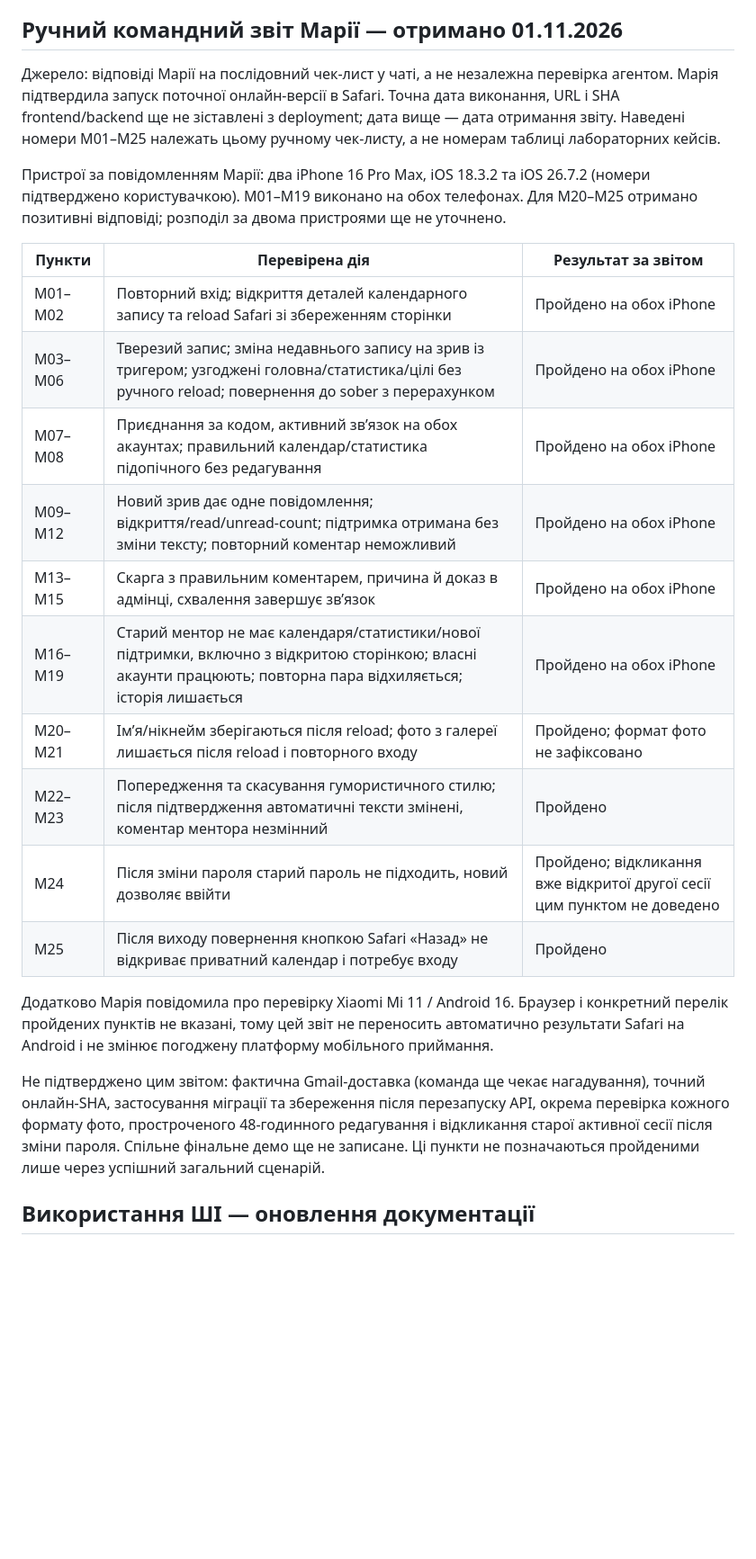
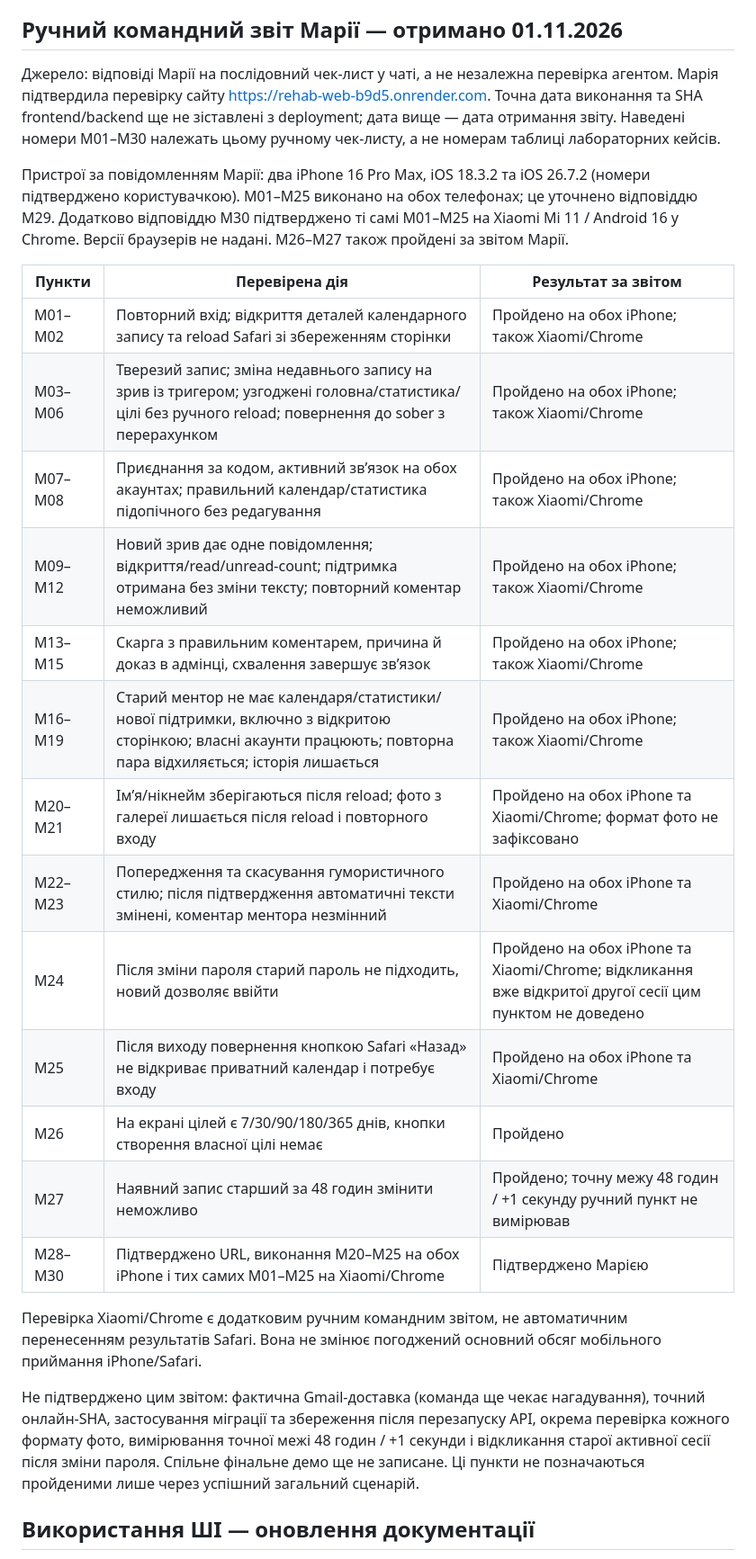
Before and after one commit to ukma-fin-ssdm-2026/Rehab, a Markdown page: docs/validation/test-plan.md, the part around one of its changes. Shown at 90% size. Rendered like a GitHub page; blank space fills up the shorter version.

Commit message:
Уточнено результати на пристроях

```diff
--- a/docs/validation/test-plan.md
+++ b/docs/validation/test-plan.md
@@ -204,26 +204,29 @@ python -m locust -f tests/performance/locustfile.py --headless --host http://127
 
 ## Ручний командний звіт Марії — отримано 01.11.2026
 
-Джерело: відповіді Марії на послідовний чек-лист у чаті, а не незалежна перевірка агентом. Марія підтвердила запуск поточної онлайн-версії в Safari. Точна дата виконання, URL і SHA frontend/backend ще не зіставлені з deployment; дата вище — дата отримання звіту. Наведені номери M01–M25 належать цьому ручному чек-листу, а не номерам таблиці лабораторних кейсів.
+Джерело: відповіді Марії на послідовний чек-лист у чаті, а не незалежна перевірка агентом. Марія підтвердила перевірку сайту https://rehab-web-b9d5.onrender.com. Точна дата виконання та SHA frontend/backend ще не зіставлені з deployment; дата вище — дата отримання звіту. Наведені номери M01–M30 належать цьому ручному чек-листу, а не номерам таблиці лабораторних кейсів.
 
-Пристрої за повідомленням Марії: два iPhone 16 Pro Max, iOS 18.3.2 та iOS 26.7.2 (номери підтверджено користувачкою). M01–M19 виконано на обох телефонах. Для M20–M25 отримано позитивні відповіді; розподіл за двома пристроями ще не уточнено.
+Пристрої за повідомленням Марії: два iPhone 16 Pro Max, iOS 18.3.2 та iOS 26.7.2 (номери підтверджено користувачкою). M01–M25 виконано на обох телефонах; це уточнено відповіддю M29. Додатково відповіддю M30 підтверджено ті самі M01–M25 на Xiaomi Mi 11 / Android 16 у Chrome. Версії браузерів не надані. M26–M27 також пройдені за звітом Марії.
 
 | Пункти | Перевірена дія | Результат за звітом |
 |---|---|---|
-| M01–M02 | Повторний вхід; відкриття деталей календарного запису та reload Safari зі збереженням сторінки | Пройдено на обох iPhone |
-| M03–M06 | Тверезий запис; зміна недавнього запису на зрив із тригером; узгоджені головна/статистика/цілі без ручного reload; повернення до sober з перерахунком | Пройдено на обох iPhone |
-| M07–M08 | Приєднання за кодом, активний зв’язок на обох акаунтах; правильний календар/статистика підопічного без редагування | Пройдено на обох iPhone |
-| M09–M12 | Новий зрив дає одне повідомлення; відкриття/read/unread-count; підтримка отримана без зміни тексту; повторний коментар неможливий | Пройдено на обох iPhone |
-| M13–M15 | Скарга з правильним коментарем, причина й доказ в адмінці, схвалення завершує зв’язок | Пройдено на обох iPhone |
-| M16–M19 | Старий ментор не має календаря/статистики/нової підтримки, включно з відкритою сторінкою; власні акаунти працюють; повторна пара відхиляється; історія лишається | Пройдено на обох iPhone |
-| M20–M21 | Ім’я/нікнейм зберігаються після reload; фото з галереї лишається після reload і повторного входу | Пройдено; формат фото не зафіксовано |
-| M22–M23 | Попередження та скасування гумористичного стилю; після підтвердження автоматичні тексти змінені, коментар ментора незмінний | Пройдено |
-| M24 | Після зміни пароля старий пароль не підходить, новий дозволяє ввійти | Пройдено; відкликання вже відкритої другої сесії цим пунктом не доведено |
-| M25 | Після виходу повернення кнопкою Safari «Назад» не відкриває приватний календар і потребує входу | Пройдено |
+| M01–M02 | Повторний вхід; відкриття деталей календарного запису та reload Safari зі збереженням сторінки | Пройдено на обох iPhone; також Xiaomi/Chrome |
+| M03–M06 | Тверезий запис; зміна недавнього запису на зрив із тригером; узгоджені головна/статистика/цілі без ручного reload; повернення до sober з перерахунком | Пройдено на обох iPhone; також Xiaomi/Chrome |
+| M07–M08 | Приєднання за кодом, активний зв’язок на обох акаунтах; правильний календар/статистика підопічного без редагування | Пройдено на обох iPhone; також Xiaomi/Chrome |
+| M09–M12 | Новий зрив дає одне повідомлення; відкриття/read/unread-count; підтримка отримана без зміни тексту; повторний коментар неможливий | Пройдено на обох iPhone; також Xiaomi/Chrome |
+| M13–M15 | Скарга з правильним коментарем, причина й доказ в адмінці, схвалення завершує зв’язок | Пройдено на обох iPhone; також Xiaomi/Chrome |
+| M16–M19 | Старий ментор не має календаря/статистики/нової підтримки, включно з відкритою сторінкою; власні акаунти працюють; повторна пара відхиляється; історія лишається | Пройдено на обох iPhone; також Xiaomi/Chrome |
+| M20–M21 | Ім’я/нікнейм зберігаються після reload; фото з галереї лишається після reload і повторного входу | Пройдено на обох iPhone та Xiaomi/Chrome; формат фото не зафіксовано |
+| M22–M23 | Попередження та скасування гумористичного стилю; після підтвердження автоматичні тексти змінені, коментар ментора незмінний | Пройдено на обох iPhone та Xiaomi/Chrome |
+| M24 | Після зміни пароля старий пароль не підходить, новий дозволяє ввійти | Пройдено на обох iPhone та Xiaomi/Chrome; відкликання вже відкритої другої сесії цим пунктом не доведено |
+| M25 | Після виходу повернення кнопкою Safari «Назад» не відкриває приватний календар і потребує входу | Пройдено на обох iPhone та Xiaomi/Chrome |
+| M26 | На екрані цілей є 7/30/90/180/365 днів, кнопки створення власної цілі немає | Пройдено |
+| M27 | Наявний запис старший за 48 годин змінити неможливо | Пройдено; точну межу 48 годин / +1 секунду ручний пункт не вимірював |
+| M28–M30 | Підтверджено URL, виконання M20–M25 на обох iPhone і тих самих M01–M25 на Xiaomi/Chrome | Підтверджено Марією |
 
-Додатково Марія повідомила про перевірку Xiaomi Mi 11 / Android 16. Браузер і конкретний перелік пройдених пунктів не вказані, тому цей звіт не переносить автоматично результати Safari на Android і не змінює погоджену платформу мобільного приймання.
+Перевірка Xiaomi/Chrome є додатковим ручним командним звітом, не автоматичним перенесенням результатів Safari. Вона не змінює погоджений основний обсяг мобільного приймання iPhone/Safari.
 
-Не підтверджено цим звітом: фактична Gmail-доставка (команда ще чекає нагадування), точний онлайн-SHA, застосування міграції та збереження після перезапуску API, окрема перевірка кожного формату фото, простроченого 48-годинного редагування і відкликання старої активної сесії після зміни пароля. Спільне фінальне демо ще не записане. Ці пункти не позначаються пройденими лише через успішний загальний сценарій.
+Не підтверджено цим звітом: фактична Gmail-доставка (команда ще чекає нагадування), точний онлайн-SHA, застосування міграції та збереження після перезапуску API, окрема перевірка кожного формату фото, вимірювання точної межі 48 годин / +1 секунди і відкликання старої активної сесії після зміни пароля. Спільне фінальне демо ще не записане. Ці пункти не позначаються пройденими лише через успішний загальний сценарій.
 
 ## Використання ШІ — оновлення документації
 
```
Also changed, not shown: other parts of docs/validation/test-plan.md (+3 -3 lines), docs/deployment/render-neon.md (+2 -2 lines), docs/requirements/rtm.md (+1 -1 lines).
